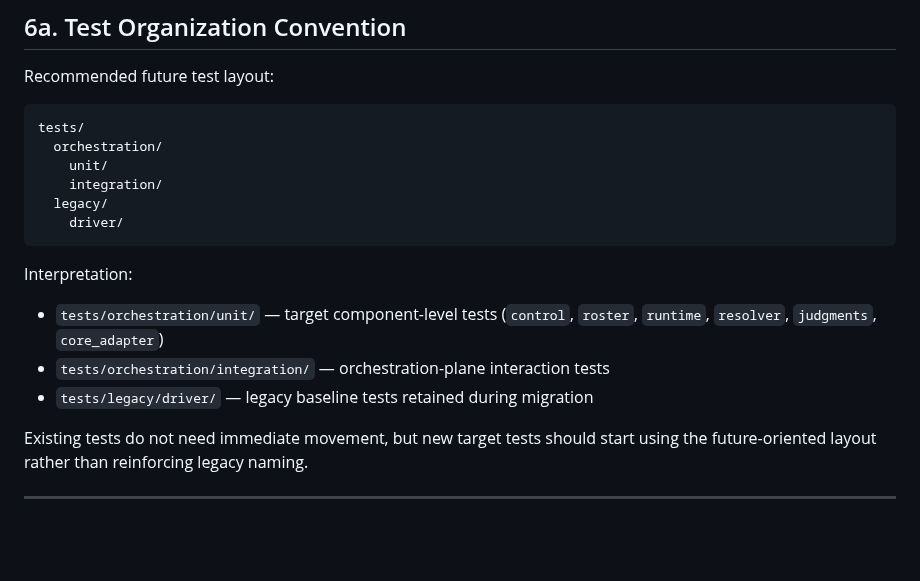
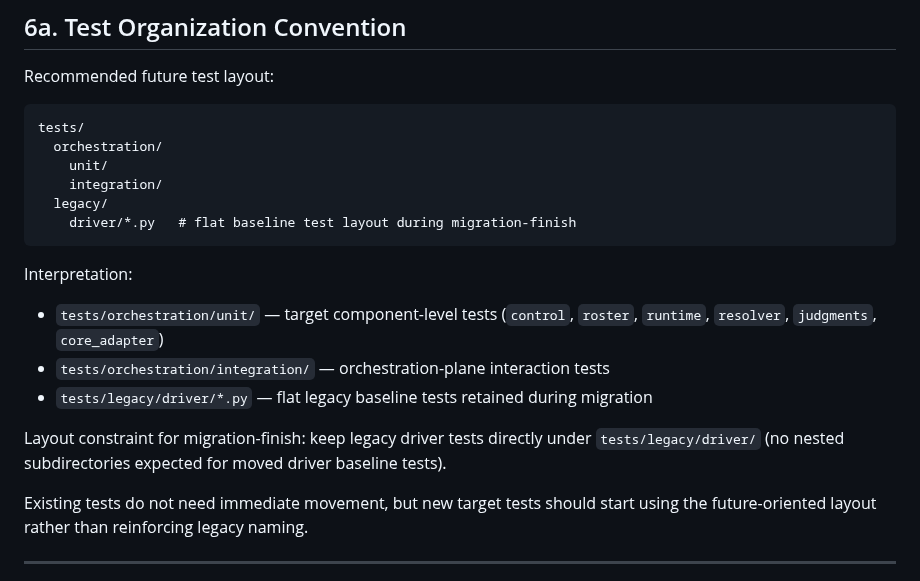
Before and after one commit to Tefx/vectl, a Markdown page: docs/ORCHESTRATION-PLANE-IMPLEMENTATION-DESIGN.md, the part around the change. Drawn GitHub-style; blank space fills up the shorter version.

Commit message:
[vectl] step-orch_migration_finish.fix_gate_blockers_round4 completed

````diff
--- a/docs/ORCHESTRATION-PLANE-IMPLEMENTATION-DESIGN.md
+++ b/docs/ORCHESTRATION-PLANE-IMPLEMENTATION-DESIGN.md
@@ -381,7 +381,7 @@ tests/
     unit/
     integration/
   legacy/
-    driver/
+    driver/*.py   # flat baseline test layout during migration-finish
 ```
 
 Interpretation:
@@ -389,7 +389,11 @@ Interpretation:
 - `tests/orchestration/unit/` — target component-level tests (`control`,
   `roster`, `runtime`, `resolver`, `judgments`, `core_adapter`)
 - `tests/orchestration/integration/` — orchestration-plane interaction tests
-- `tests/legacy/driver/` — legacy baseline tests retained during migration
+- `tests/legacy/driver/*.py` — flat legacy baseline tests retained during migration
+
+Layout constraint for migration-finish: keep legacy driver tests directly under
+`tests/legacy/driver/` (no nested subdirectories expected for moved driver
+baseline tests).
 
 Existing tests do not need immediate movement, but new target tests should start
 using the future-oriented layout rather than reinforcing legacy naming.
````
Also changed, not shown: docs/LEGACY-DRIVER-TEST-LAYOUT-RECONCILIATION.md (added, +18 -0 lines), docs/ORCHESTRATION-PLANE-MIGRATION.md (+4 -1 lines).
